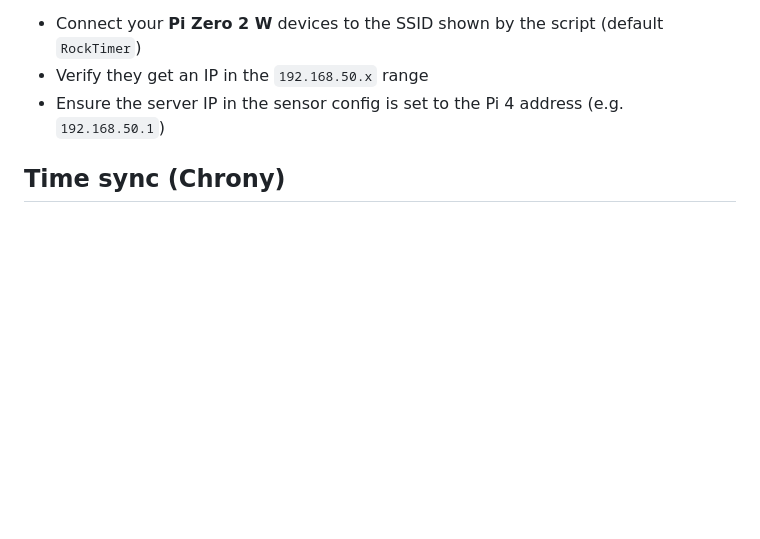
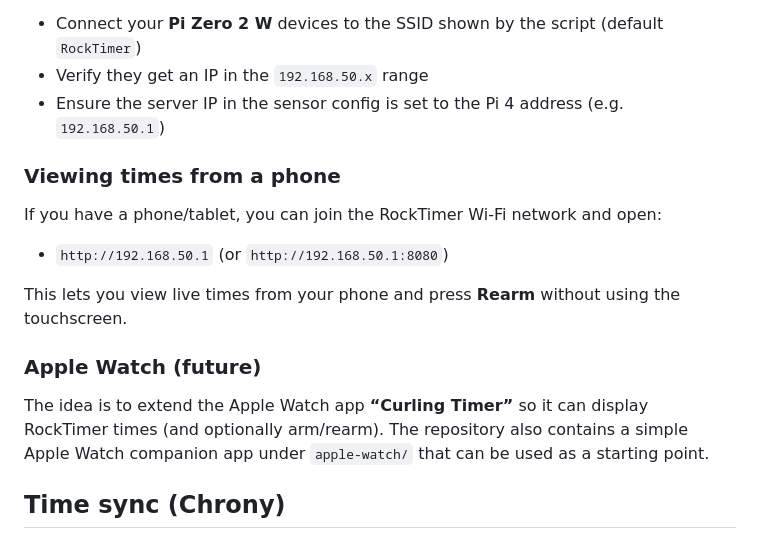
Before and after one commit to jbevemyr/rocktimer, a Markdown page: README.md, the part around the change. GitHub-like rendering; blank space fills up the shorter version.

Commit message:
Docs: phone access to UI and Apple Watch extension note

```diff
--- a/README.md
+++ b/README.md
@@ -38,6 +38,19 @@ After running it:
 - Connect your **Pi Zero 2 W** devices to the SSID shown by the script (default `RockTimer`)
 - Verify they get an IP in the `192.168.50.x` range
 - Ensure the server IP in the sensor config is set to the Pi 4 address (e.g. `192.168.50.1`)
+
+### Viewing times from a phone
+
+If you have a phone/tablet, you can join the RockTimer Wi‑Fi network and open:
+
+- `http://192.168.50.1` (or `http://192.168.50.1:8080`)
+
+This lets you view live times from your phone and press **Rearm** without using the touchscreen.
+
+### Apple Watch (future)
+
+The idea is to extend the Apple Watch app **“Curling Timer”** so it can display RockTimer times (and optionally arm/rearm).
+The repository also contains a simple Apple Watch companion app under `apple-watch/` that can be used as a starting point.
 
 ## Time sync (Chrony)
 
```
